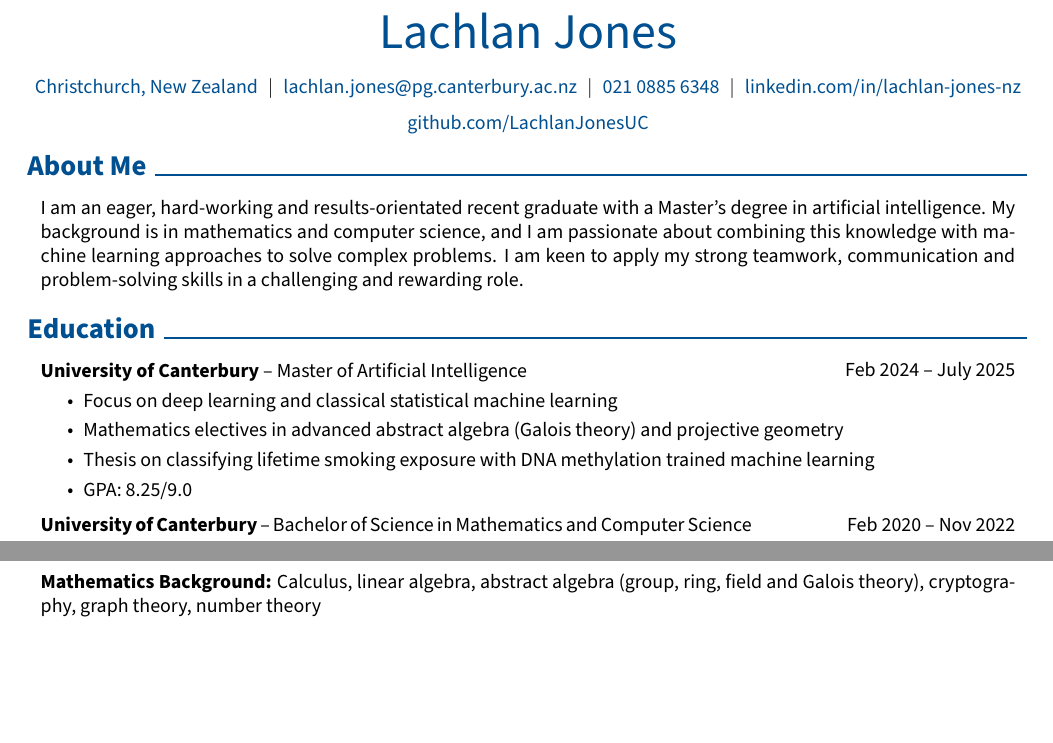
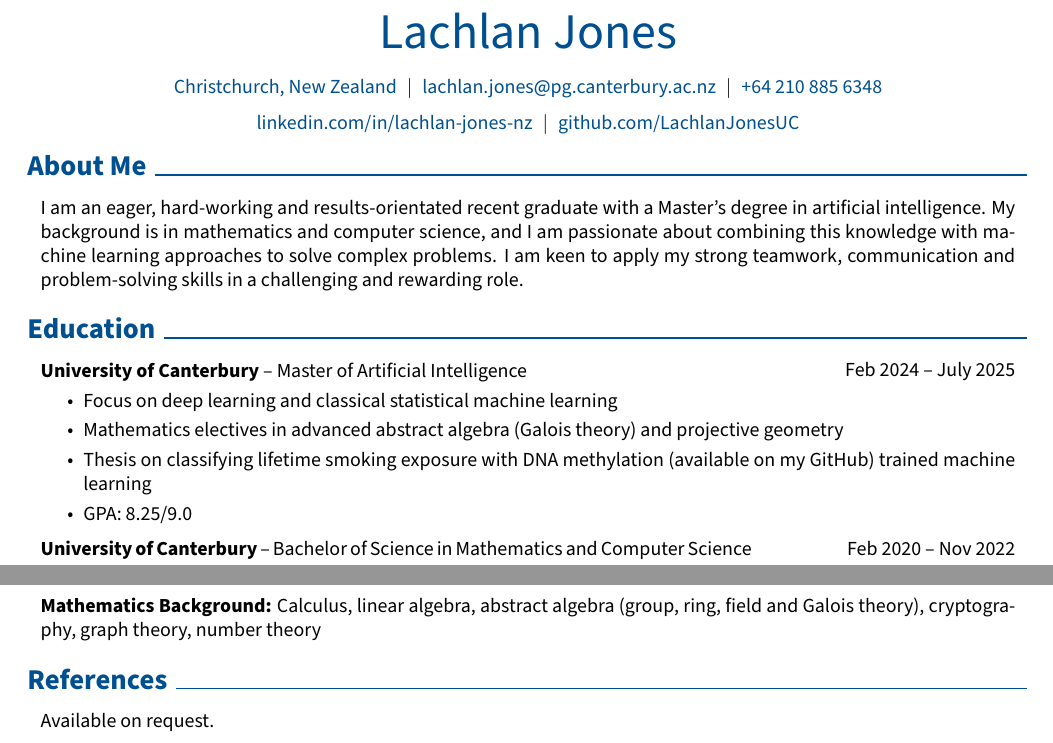
Before and after one commit to LachlanJonesUC/Lachlan_Jones_CV, a LaTeX CV (Lachlan-Jones-CV.tex): two parts of pages 1 and 2 of 2, joined at a grey line, cut so that both start at the same text, the shorter picture padded with empty space. Compiled offline with pdfLaTeX.

Commit message:
references section

```diff
--- a/Lachlan-Jones-CV.tex
+++ b/Lachlan-Jones-CV.tex
@@ -192,7 +192,7 @@
     \kern 5.0 pt%
     \AND%
     \kern 5.0 pt%
-    \mbox{\hrefWithoutArrow{tel:+64 210 885 6348}{021 0885 6348}}%
+    \mbox{\hrefWithoutArrow{tel:+64 210 885 6348}{ +64 210 885 6348}}%
     \kern 5.0 pt%
     % \AND%
     % \kern 5.0 pt%
@@ -258,7 +258,7 @@
     \begin{highlights}
         \item Focus on deep learning and classical statistical machine learning
         \item Mathematics electives in advanced abstract algebra (Galois theory) and projective geometry
-        \item Thesis on classifying lifetime smoking exposure with DNA methylation
+        \item Thesis on classifying lifetime smoking exposure with DNA methylation (available on my GitHub)
         trained machine learning
         \item GPA: 8.25/9.0
     \end{highlights}
@@ -408,4 +408,9 @@
     \textbf{Mathematics Background:} Calculus, linear algebra, abstract algebra (group, ring, field and Galois theory), cryptography, graph theory, number theory
 \end{onecolentry}
 
+\section{References}
+\begin{onecolentry}
+    Available on request.
+\end{onecolentry}
+
 \end{document}
```
Also changed, not shown: Lachlan-Jones-CV.pdf, Lachlan-Jones-CV.tex (2 more changed lines), 4 other files.
